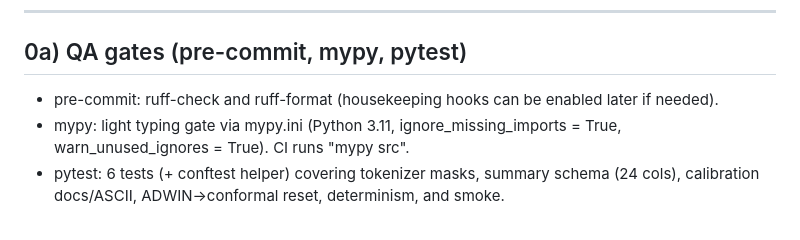
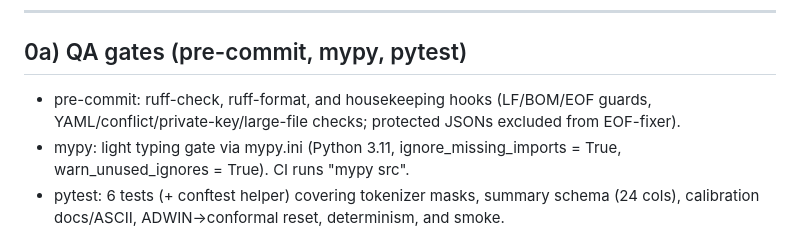
Before and after one commit to felipearche/log-project, a Markdown page: README.md, the part around the change. Rendered like a GitHub page.

Commit message:
docs(README): reflect enabled housekeeping hooks in pre-commit

```diff
--- a/README.md
+++ b/README.md
@@ -49,7 +49,7 @@ Reproducibility pillars: **pinned environment** (`env/requirements.lock`), **Doc
 
 ## 0a) QA gates (pre-commit, mypy, pytest)
 
-- pre-commit: ruff-check and ruff-format (housekeeping hooks can be enabled later if needed).
+- pre-commit: ruff-check, ruff-format, and housekeeping hooks (LF/BOM/EOF guards, YAML/conflict/private-key/large-file checks; protected JSONs excluded from EOF-fixer).
 - mypy: light typing gate via mypy.ini (Python 3.11, ignore_missing_imports = True, warn_unused_ignores = True). CI runs "mypy src".
 - pytest: 6 tests (+ conftest helper) covering tokenizer masks, summary schema (24 cols), calibration docs/ASCII, ADWIN→conformal reset, determinism, and smoke.
 
```
